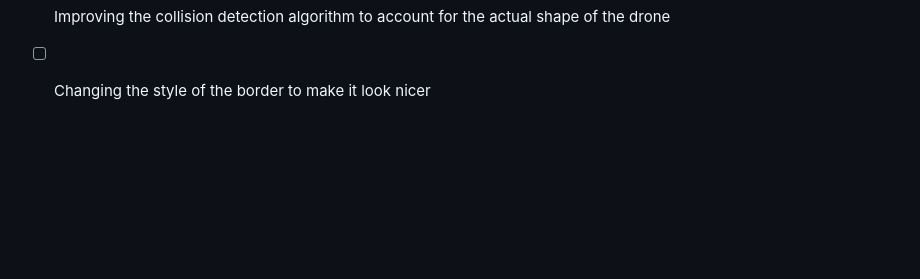
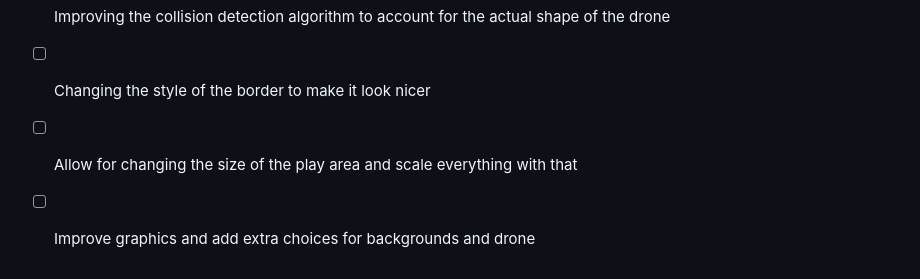
Before and after one commit to JoshuaB-Coding/drone-ai, a Markdown page: README.md, the part around the change. Drawn GitHub-style; blank space fills up the shorter version.

```diff
--- a/README.md
+++ b/README.md
@@ -51,3 +51,5 @@ Alongside the main features, various improvements to the UI and algorithms are t
 - [x] Including a background which moves with the player, making movement feel faster
 - [ ] Improving the collision detection algorithm to account for the actual shape of the drone
 - [ ] Changing the style of the border to make it look nicer
+- [ ] Allow for changing the size of the play area and scale everything with that
+- [ ] Improve graphics and add extra choices for backgrounds and drone
```
